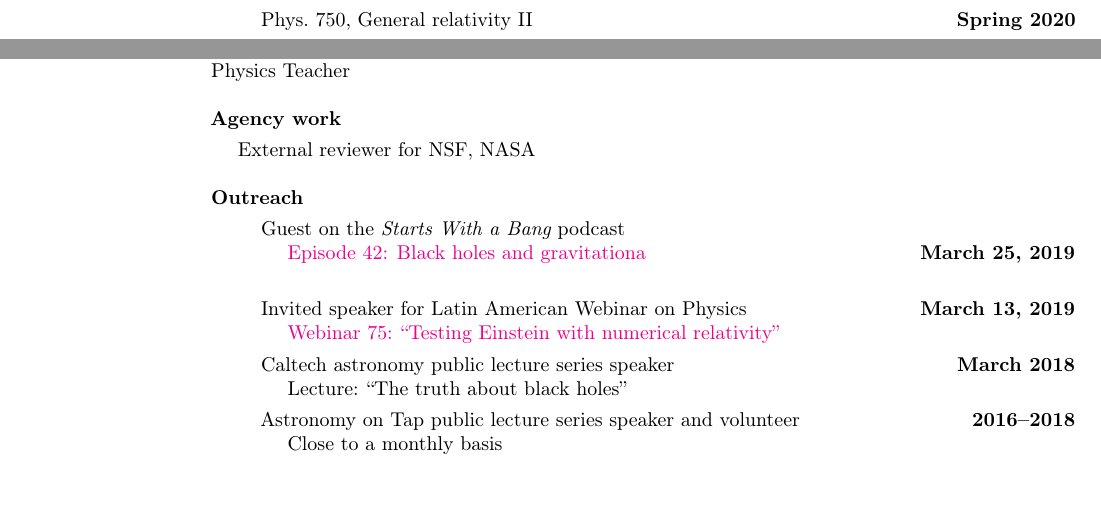
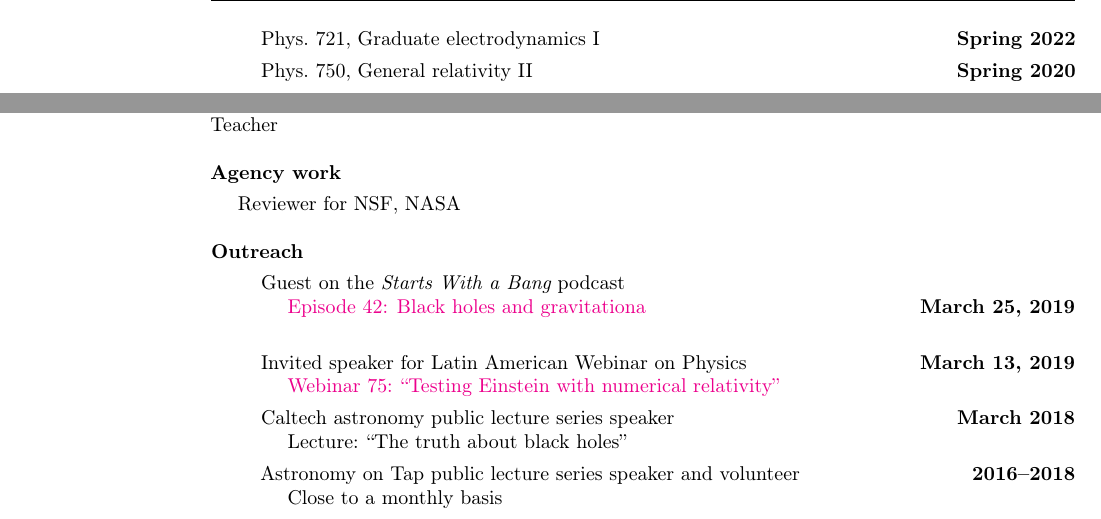
Before and after one commit to duetosymmetry/cv, a LaTeX CV (LeoCStein.tex): two parts of pages 1 and 3 of 8 before the commit and two parts of pages 2 and 3 of 9 after it, joined at a grey line, cut at the place of the change, the shorter picture padded with empty space. Compiled offline with pdfLaTeX.

Commit message:
Add Phys 721 (grad EM I) to list of courses

```diff
--- a/LeoCStein.tex
+++ b/LeoCStein.tex
@@ -17,7 +17,7 @@
 %\topmargin -.2in
 \headsep 25pt
 \textwidth=6.0in
-\textheight=9.2in
+\textheight=9.0in
 \itemsep=0in
 \parsep=0in
 
@@ -119,6 +119,7 @@ applied to specific effective field models for beyond-GR theories.
 \item[ ] Phys.~463/4, Senior research project \hfill {\bf Fall 2020,
     Spring 2021}
 \item[ ] Phys.~503/630, Graduate reading course \hfill {\bf Spring 2019, Falls 2020--2021}
-\item[ ] Phys.~709, Advanced Mechanics I \hfill {\bf Fall 2018}
+\item[ ] Phys.~709, Graduate classical dynamics I \hfill {\bf Fall 2018}
+\item[ ] Phys.~721, Graduate electrodynamics I \hfill {\bf Spring 2022}
 \item[ ] Phys.~750, General relativity II \hfill {\bf Spring 2020}
 \end{itemize}
@@ -258,12 +259,12 @@ Physical Review D,
 Physical Review Letters,
 Physical Review X,
 Reviews of Modern Physics,
-The Physics Teacher
+The~Physics Teacher
 
 {\bf Agency work}
 \vspace*{.05in}\\
 \hspace*{1em}
-External reviewer for NSF, NASA
+Reviewer for NSF, NASA
 
 {\bf Outreach}
 \vspace*{.05in}
```
Also changed, not shown: LeoCStein.tex (6 more changed lines).
